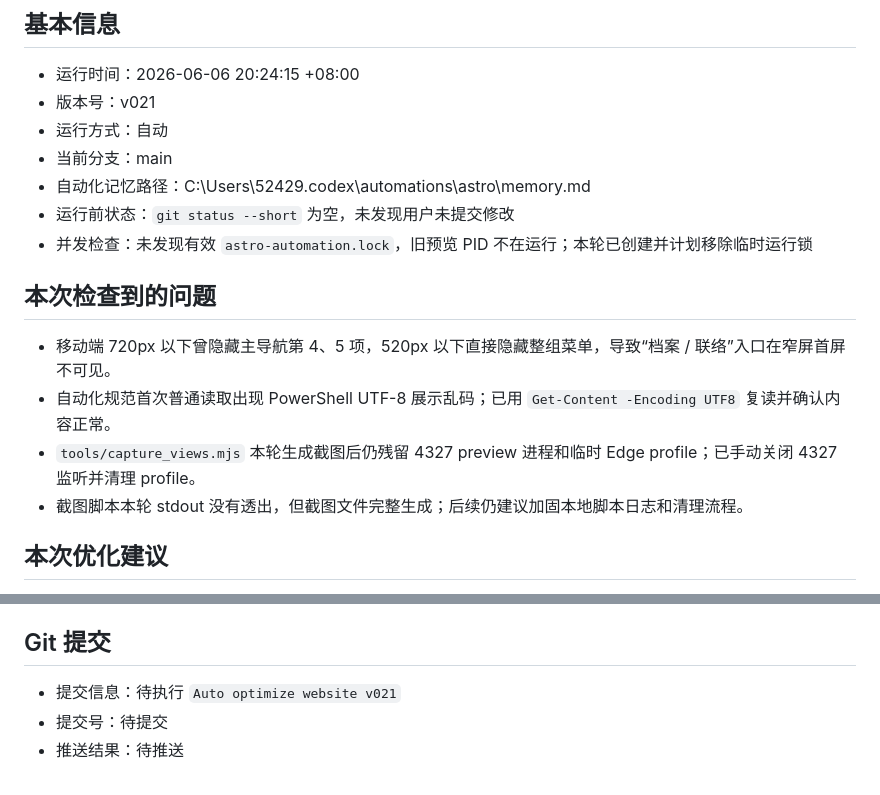
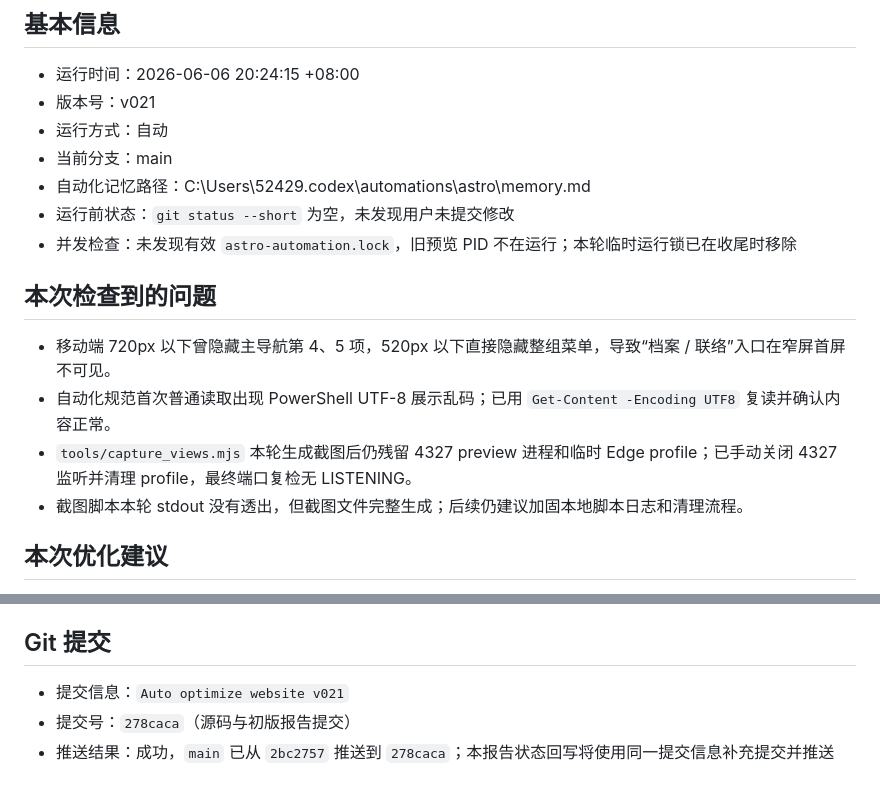
Before and after one commit to 524290569-debug/2026-05-28my-astro, a Markdown page: reports/automation/2026-06-06-2024-v021.md, 2 parts joined by grey strips. GitHub-like rendering.

Commit message:
Auto optimize website v021

```diff
--- a/reports/automation/2026-06-06-2024-v021.md
+++ b/reports/automation/2026-06-06-2024-v021.md
@@ -8,13 +8,13 @@
 - 当前分支：main
 - 自动化记忆路径：C:\Users\52429\.codex\automations\astro\memory.md
 - 运行前状态：`git status --short` 为空，未发现用户未提交修改
-- 并发检查：未发现有效 `astro-automation.lock`，旧预览 PID 不在运行；本轮已创建并计划移除临时运行锁
+- 并发检查：未发现有效 `astro-automation.lock`，旧预览 PID 不在运行；本轮临时运行锁已在收尾时移除
 
 ## 本次检查到的问题
 
 - 移动端 720px 以下曾隐藏主导航第 4、5 项，520px 以下直接隐藏整组菜单，导致“档案 / 联络”入口在窄屏首屏不可见。
 - 自动化规范首次普通读取出现 PowerShell UTF-8 展示乱码；已用 `Get-Content -Encoding UTF8` 复读并确认内容正常。
-- `tools/capture_views.mjs` 本轮生成截图后仍残留 4327 preview 进程和临时 Edge profile；已手动关闭 4327 监听并清理 profile。
+- `tools/capture_views.mjs` 本轮生成截图后仍残留 4327 preview 进程和临时 Edge profile；已手动关闭 4327 监听并清理 profile，最终端口复检无 LISTENING。
 - 截图脚本本轮 stdout 没有透出，但截图文件完整生成；后续仍建议加固本地脚本日志和清理流程。
 
 ## 本次优化建议
@@ -78,6 +78,6 @@
 
 ## Git 提交
 
-- 提交信息：待执行 `Auto optimize website v021`
-- 提交号：待提交
-- 推送结果：待推送
+- 提交信息：`Auto optimize website v021`
+- 提交号：`278caca`（源码与初版报告提交）
+- 推送结果：成功，`main` 已从 `2bc2757` 推送到 `278caca`；本报告状态回写将使用同一提交信息补充提交并推送
```
